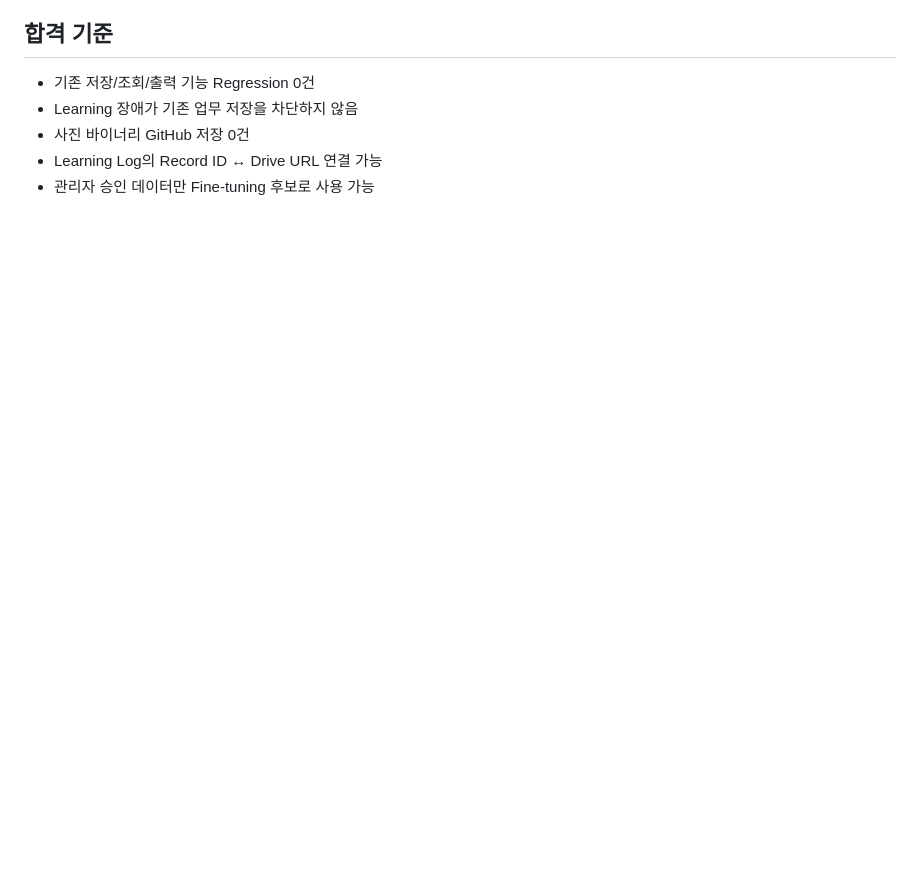
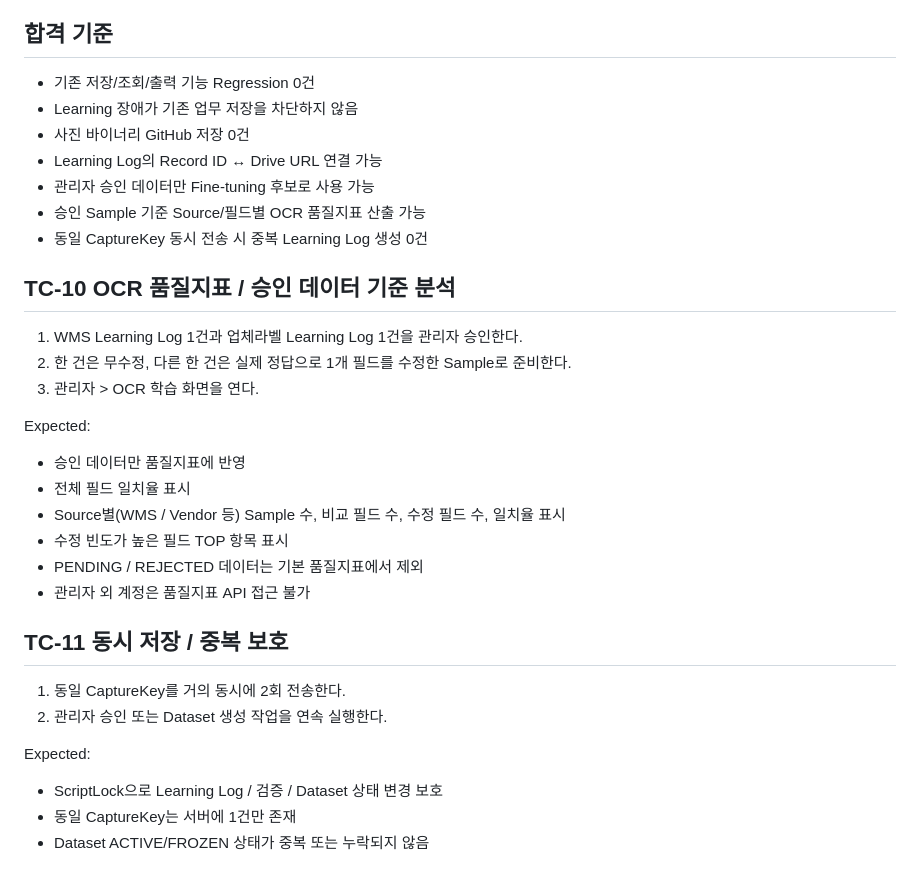
Before and after one commit to wonrak90-spec/empty-bottle, a Markdown page: OCR_LEARNING_TEST_PLAN_V1.md, the part around the change. Drawn GitHub-style; blank space fills up the shorter version.

Commit message:
Add OCR quality metrics and concurrency test cases

```diff
--- a/OCR_LEARNING_TEST_PLAN_V1.md
+++ b/OCR_LEARNING_TEST_PLAN_V1.md
@@ -134,3 +134,28 @@ Expected:
 - 사진 바이너리 GitHub 저장 0건
 - Learning Log의 Record ID ↔ Drive URL 연결 가능
 - 관리자 승인 데이터만 Fine-tuning 후보로 사용 가능
+- 승인 Sample 기준 Source/필드별 OCR 품질지표 산출 가능
+- 동일 CaptureKey 동시 전송 시 중복 Learning Log 생성 0건
+
+
+## TC-10 OCR 품질지표 / 승인 데이터 기준 분석
+1. WMS Learning Log 1건과 업체라벨 Learning Log 1건을 관리자 승인한다.
+2. 한 건은 무수정, 다른 한 건은 실제 정답으로 1개 필드를 수정한 Sample로 준비한다.
+3. 관리자 > OCR 학습 화면을 연다.
+
+Expected:
+- 승인 데이터만 품질지표에 반영
+- 전체 필드 일치율 표시
+- Source별(WMS / Vendor 등) Sample 수, 비교 필드 수, 수정 필드 수, 일치율 표시
+- 수정 빈도가 높은 필드 TOP 항목 표시
+- PENDING / REJECTED 데이터는 기본 품질지표에서 제외
+- 관리자 외 계정은 품질지표 API 접근 불가
+
+## TC-11 동시 저장 / 중복 보호
+1. 동일 CaptureKey를 거의 동시에 2회 전송한다.
+2. 관리자 승인 또는 Dataset 생성 작업을 연속 실행한다.
+
+Expected:
+- ScriptLock으로 Learning Log / 검증 / Dataset 상태 변경 보호
+- 동일 CaptureKey는 서버에 1건만 존재
+- Dataset ACTIVE/FROZEN 상태가 중복 또는 누락되지 않음
```
